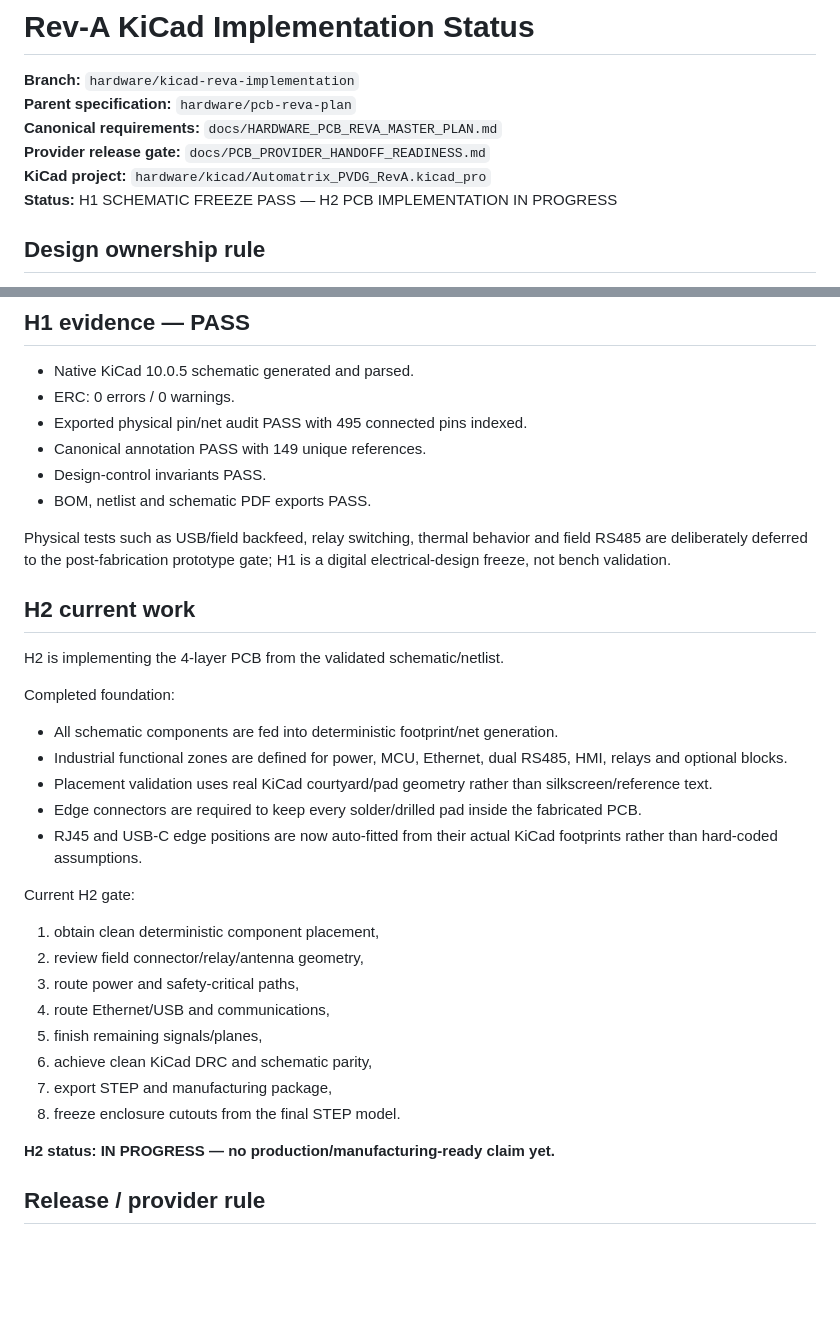
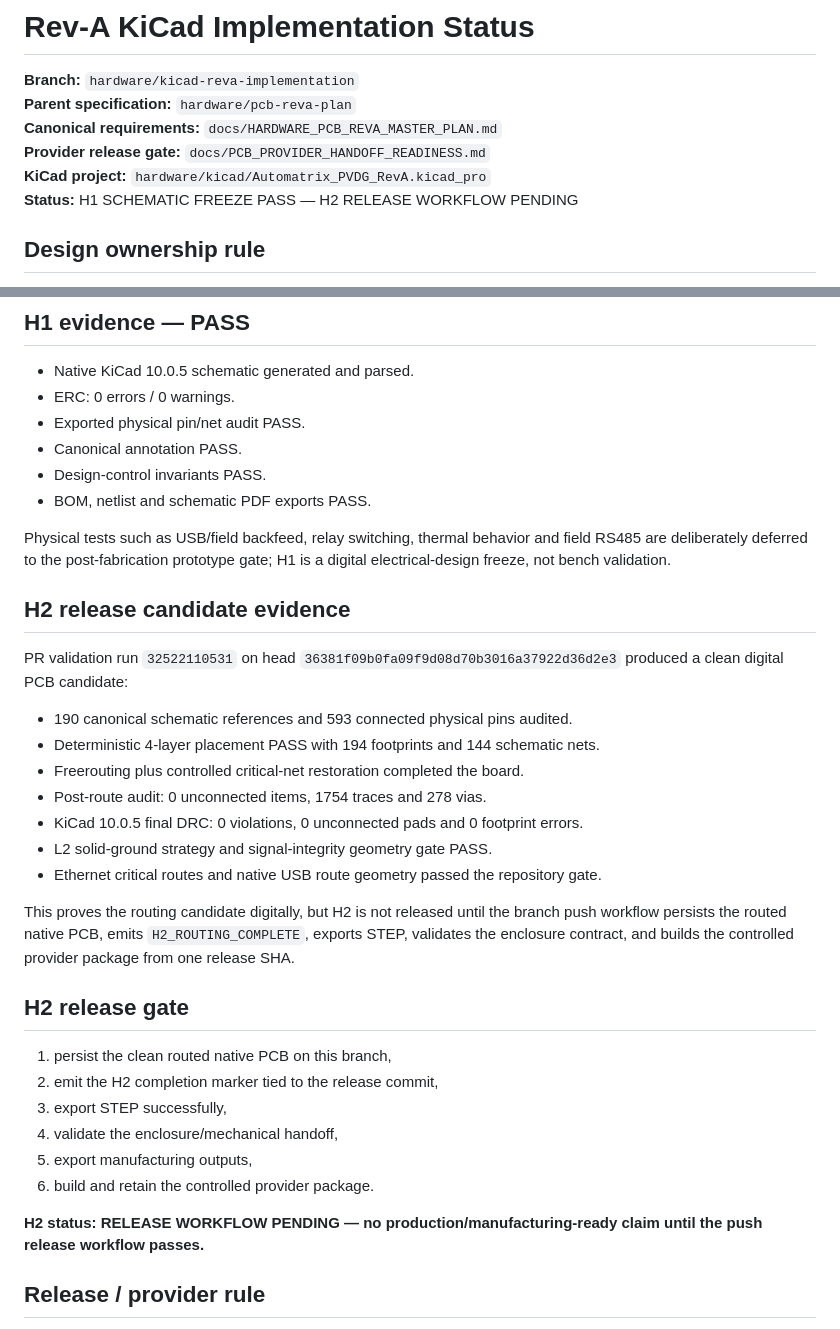
Before and after one commit to raohassandev/esp32_firmware, a Markdown page: hardware/kicad/IMPLEMENTATION_STATUS.md, 2 parts joined by grey strips. Rendered like a GitHub page; blank space fills up the shorter version.

Commit message:
docs: record clean Rev-A routing candidate

```diff
--- a/hardware/kicad/IMPLEMENTATION_STATUS.md
+++ b/hardware/kicad/IMPLEMENTATION_STATUS.md
@@ -5,7 +5,7 @@
 **Canonical requirements:** `docs/HARDWARE_PCB_REVA_MASTER_PLAN.md`
 **Provider release gate:** `docs/PCB_PROVIDER_HANDOFF_READINESS.md`
 **KiCad project:** `hardware/kicad/Automatrix_PVDG_RevA.kicad_pro`
-**Status:** H1 SCHEMATIC FREEZE PASS — H2 PCB IMPLEMENTATION IN PROGRESS
+**Status:** H1 SCHEMATIC FREEZE PASS — H2 RELEASE WORKFLOW PENDING
 
 ## Design ownership rule
 
@@ -83,37 +83,37 @@ A sheet/block is not COMPLETE because it was drawn. It becomes complete only aft
 
 - Native KiCad 10.0.5 schematic generated and parsed.
 - ERC: 0 errors / 0 warnings.
-- Exported physical pin/net audit PASS with 495 connected pins indexed.
-- Canonical annotation PASS with 149 unique references.
+- Exported physical pin/net audit PASS.
+- Canonical annotation PASS.
 - Design-control invariants PASS.
 - BOM, netlist and schematic PDF exports PASS.
 
 Physical tests such as USB/field backfeed, relay switching, thermal behavior and field RS485 are deliberately deferred to the post-fabrication prototype gate; H1 is a digital electrical-design freeze, not bench validation.
 
-## H2 current work
+## H2 release candidate evidence
 
-H2 is implementing the 4-layer PCB from the validated schematic/netlist.
+PR validation run `32522110531` on head `36381f09b0fa09f9d08d70b3016a37922d36d2e3` produced a clean digital PCB candidate:
 
-Completed foundation:
+- 190 canonical schematic references and 593 connected physical pins audited.
+- Deterministic 4-layer placement PASS with 194 footprints and 144 schematic nets.
+- Freerouting plus controlled critical-net restoration completed the board.
+- Post-route audit: 0 unconnected items, 1754 traces and 278 vias.
+- KiCad 10.0.5 final DRC: 0 violations, 0 unconnected pads and 0 footprint errors.
+- L2 solid-ground strategy and signal-integrity geometry gate PASS.
+- Ethernet critical routes and native USB route geometry passed the repository gate.
 
-- All schematic components are fed into deterministic footprint/net generation.
-- Industrial functional zones are defined for power, MCU, Ethernet, dual RS485, HMI, relays and optional blocks.
-- Placement validation uses real KiCad courtyard/pad geometry rather than silkscreen/reference text.
-- Edge connectors are required to keep every solder/drilled pad inside the fabricated PCB.
-- RJ45 and USB-C edge positions are now auto-fitted from their actual KiCad footprints rather than hard-coded assumptions.
+This proves the routing candidate digitally, but H2 is not released until the branch push workflow persists the routed native PCB, emits `H2_ROUTING_COMPLETE`, exports STEP, validates the enclosure contract, and builds the controlled provider package from one release SHA.
 
-Current H2 gate:
+## H2 release gate
 
-1. obtain clean deterministic component placement,
-2. review field connector/relay/antenna geometry,
-3. route power and safety-critical paths,
-4. route Ethernet/USB and communications,
-5. finish remaining signals/planes,
-6. achieve clean KiCad DRC and schematic parity,
-7. export STEP and manufacturing package,
-8. freeze enclosure cutouts from the final STEP model.
+1. persist the clean routed native PCB on this branch,
+2. emit the H2 completion marker tied to the release commit,
+3. export STEP successfully,
+4. validate the enclosure/mechanical handoff,
+5. export manufacturing outputs,
+6. build and retain the controlled provider package.
 
-**H2 status: IN PROGRESS — no production/manufacturing-ready claim yet.**
+**H2 status: RELEASE WORKFLOW PENDING — no production/manufacturing-ready claim until the push release workflow passes.**
 
 ## Release / provider rule
 
```
